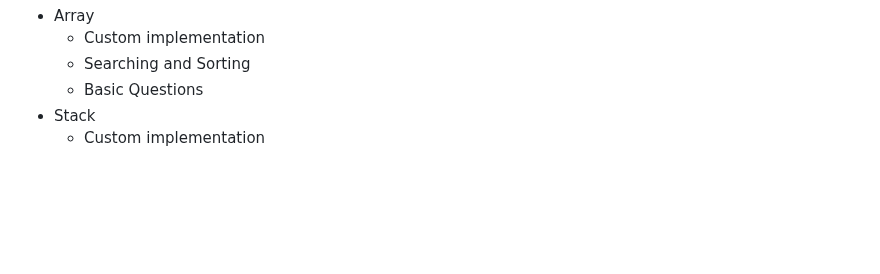
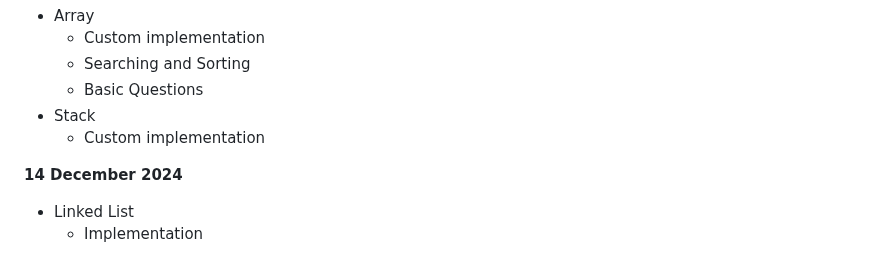
Before and after one commit to Rakshit6722/BridgeLabz_Rakshit_1133, a Markdown page: README.md, the part around the change. Rendered like a GitHub page; blank space fills up the shorter version.

```diff
--- a/README.md
+++ b/README.md
@@ -115,3 +115,7 @@
    - Basic Questions
 - Stack
    - Custom implementation
+
+**14 December 2024**
+- Linked List
+   - Implementation
```
